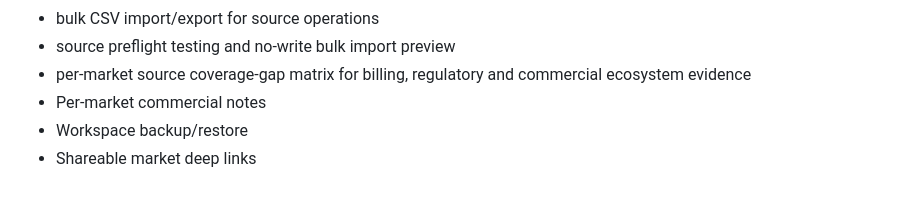
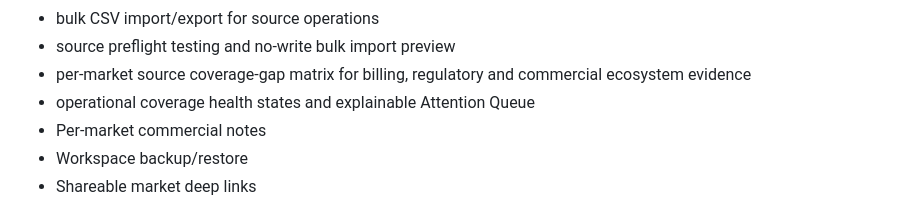
Before and after one commit to rickyganiere/dcb-expansion-radar, a Markdown page: README.md, the part around the change. Rendered like a GitHub page.

Commit message:
Document explainable source attention queue

```diff
--- a/README.md
+++ b/README.md
@@ -42,6 +42,7 @@ Production remains on `main`. New development is prepared on `feature/radar-next
 - bulk CSV import/export for source operations
 - source preflight testing and no-write bulk import preview
 - per-market source coverage-gap matrix for billing, regulatory and commercial ecosystem evidence
+- operational coverage health states and explainable Attention Queue
 - Per-market commercial notes
 - Workspace backup/restore
 - Shareable market deep links
```
